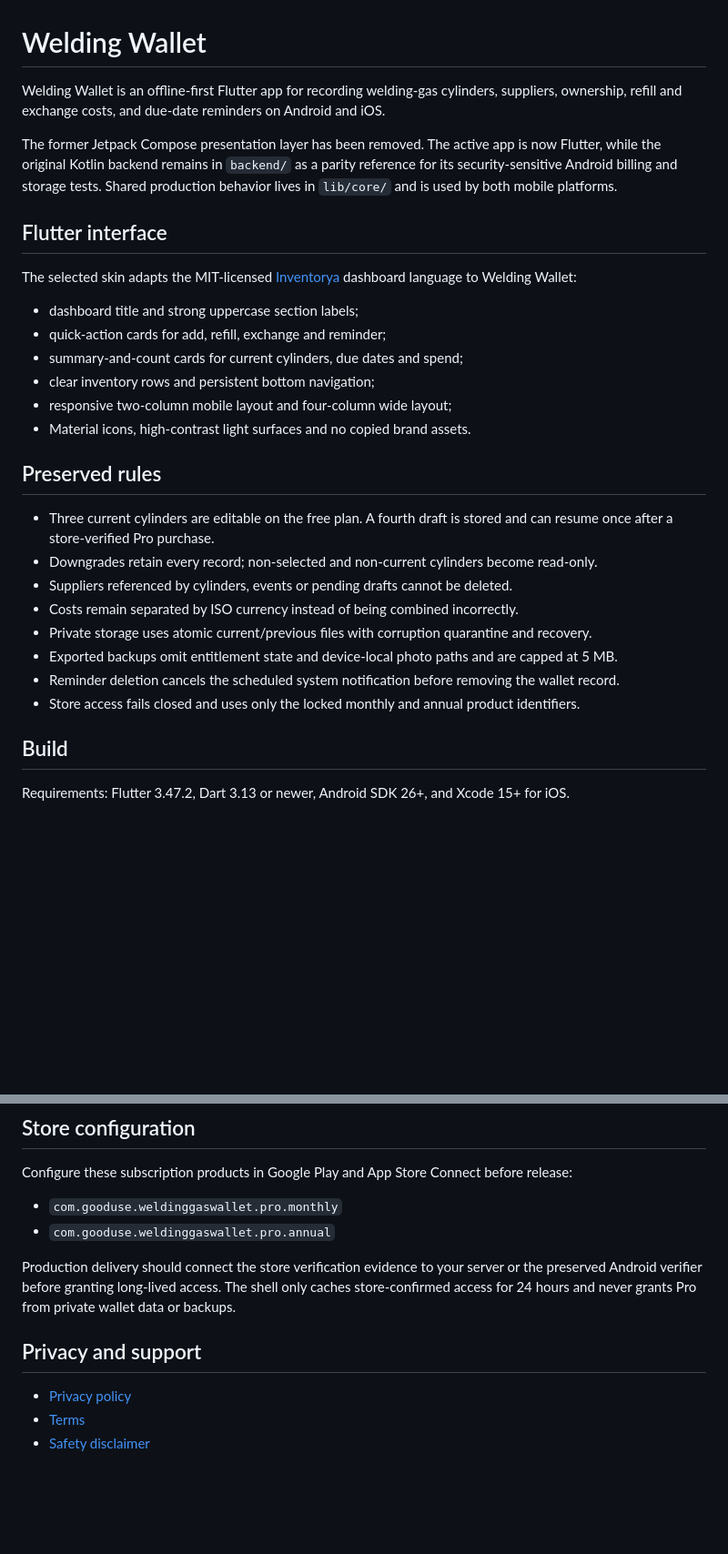
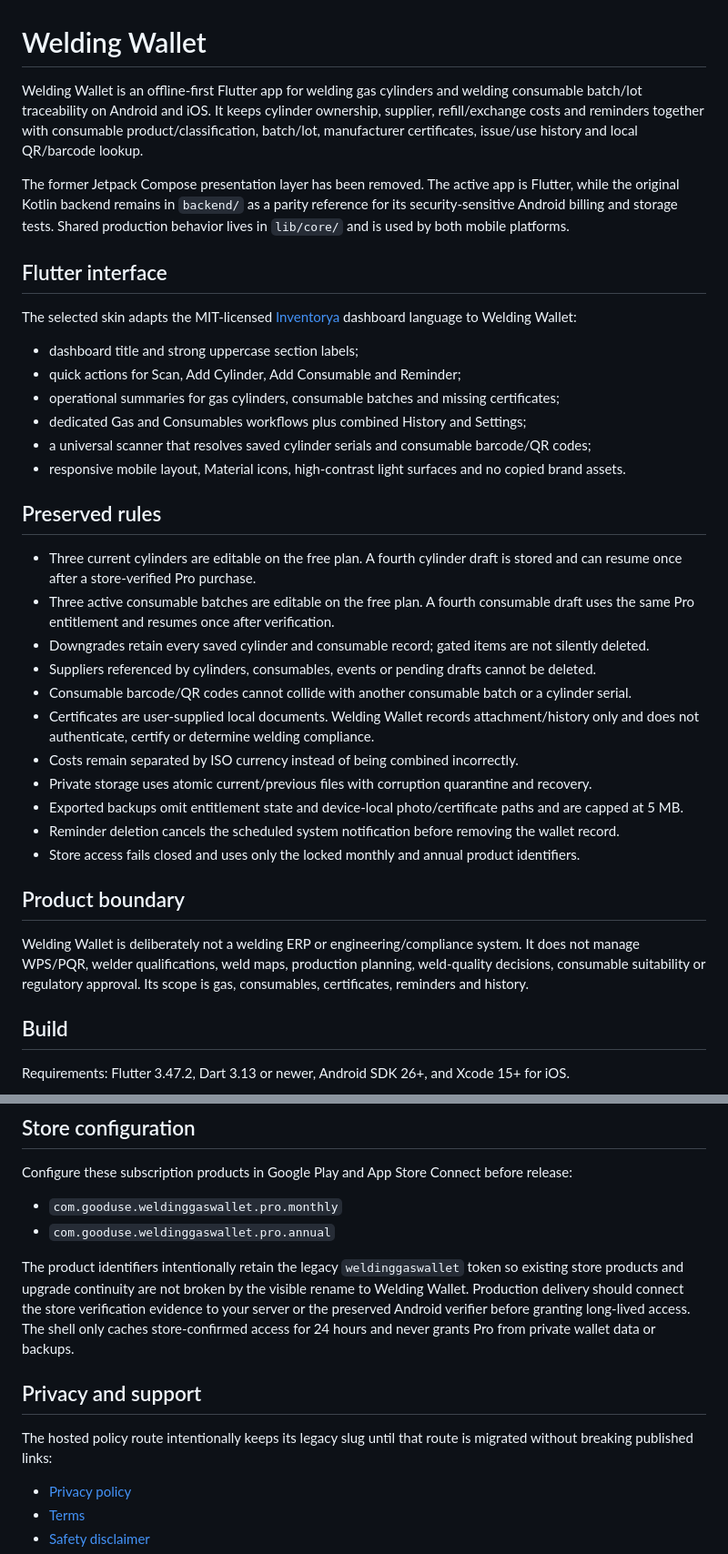
Before and after one commit to lrodeveloperr/welding-wallet-public-android-, a Markdown page: README.md, 2 parts joined by grey strips. Shown at 91% size. Rendered like a GitHub page; blank space fills up the shorter version.

Commit message:
Refresh Welding Wallet product documentation

```diff
--- a/README.md
+++ b/README.md
@@ -1,30 +1,37 @@
 # Welding Wallet
 
-Welding Wallet is an offline-first Flutter app for recording welding-gas cylinders, suppliers, ownership, refill and exchange costs, and due-date reminders on Android and iOS.
+Welding Wallet is an offline-first Flutter app for welding gas cylinders and welding consumable batch/lot traceability on Android and iOS. It keeps cylinder ownership, supplier, refill/exchange costs and reminders together with consumable product/classification, batch/lot, manufacturer certificates, issue/use history and local QR/barcode lookup.
 
-The former Jetpack Compose presentation layer has been removed. The active app is now Flutter, while the original Kotlin backend remains in `backend/` as a parity reference for its security-sensitive Android billing and storage tests. Shared production behavior lives in `lib/core/` and is used by both mobile platforms.
+The former Jetpack Compose presentation layer has been removed. The active app is Flutter, while the original Kotlin backend remains in `backend/` as a parity reference for its security-sensitive Android billing and storage tests. Shared production behavior lives in `lib/core/` and is used by both mobile platforms.
 
 ## Flutter interface
 
 The selected skin adapts the MIT-licensed [Inventorya](https://github.com/mina-android/Inventorya) dashboard language to Welding Wallet:
 
 - dashboard title and strong uppercase section labels;
-- quick-action cards for add, refill, exchange and reminder;
-- summary-and-count cards for current cylinders, due dates and spend;
-- clear inventory rows and persistent bottom navigation;
-- responsive two-column mobile layout and four-column wide layout;
-- Material icons, high-contrast light surfaces and no copied brand assets.
+- quick actions for Scan, Add Cylinder, Add Consumable and Reminder;
+- operational summaries for gas cylinders, consumable batches and missing certificates;
+- dedicated Gas and Consumables workflows plus combined History and Settings;
+- a universal scanner that resolves saved cylinder serials and consumable barcode/QR codes;
+- responsive mobile layout, Material icons, high-contrast light surfaces and no copied brand assets.
 
 ## Preserved rules
 
-- Three current cylinders are editable on the free plan. A fourth draft is stored and can resume once after a store-verified Pro purchase.
-- Downgrades retain every record; non-selected and non-current cylinders become read-only.
-- Suppliers referenced by cylinders, events or pending drafts cannot be deleted.
+- Three current cylinders are editable on the free plan. A fourth cylinder draft is stored and can resume once after a store-verified Pro purchase.
+- Three active consumable batches are editable on the free plan. A fourth consumable draft uses the same Pro entitlement and resumes once after verification.
+- Downgrades retain every saved cylinder and consumable record; gated items are not silently deleted.
+- Suppliers referenced by cylinders, consumables, events or pending drafts cannot be deleted.
+- Consumable barcode/QR codes cannot collide with another consumable batch or a cylinder serial.
+- Certificates are user-supplied local documents. Welding Wallet records attachment/history only and does not authenticate, certify or determine welding compliance.
 - Costs remain separated by ISO currency instead of being combined incorrectly.
 - Private storage uses atomic current/previous files with corruption quarantine and recovery.
-- Exported backups omit entitlement state and device-local photo paths and are capped at 5 MB.
+- Exported backups omit entitlement state and device-local photo/certificate paths and are capped at 5 MB.
 - Reminder deletion cancels the scheduled system notification before removing the wallet record.
 - Store access fails closed and uses only the locked monthly and annual product identifiers.
+
+## Product boundary
+
+Welding Wallet is deliberately not a welding ERP or engineering/compliance system. It does not manage WPS/PQR, welder qualifications, weld maps, production planning, weld-quality decisions, consumable suitability or regulatory approval. Its scope is gas, consumables, certificates, reminders and history.
 
 ## Build
 
@@ -47,9 +54,11 @@ Configure these subscription products in Google Play and App Store Connect befor
 - `com.gooduse.weldinggaswallet.pro.monthly`
 - `com.gooduse.weldinggaswallet.pro.annual`
 
-Production delivery should connect the store verification evidence to your server or the preserved Android verifier before granting long-lived access. The shell only caches store-confirmed access for 24 hours and never grants Pro from private wallet data or backups.
+The product identifiers intentionally retain the legacy `weldinggaswallet` token so existing store products and upgrade continuity are not broken by the visible rename to Welding Wallet. Production delivery should connect the store verification evidence to your server or the preserved Android verifier before granting long-lived access. The shell only caches store-confirmed access for 24 hours and never grants Pro from private wallet data or backups.
 
 ## Privacy and support
+
+The hosted policy route intentionally keeps its legacy slug until that route is migrated without breaking published links:
 
 - [Privacy policy](https://lrodeveloperr.github.io/privacy-policy/welding-gas-wallet/privacy/)
 - [Terms](https://lrodeveloperr.github.io/privacy-policy/welding-gas-wallet/terms/)
```
